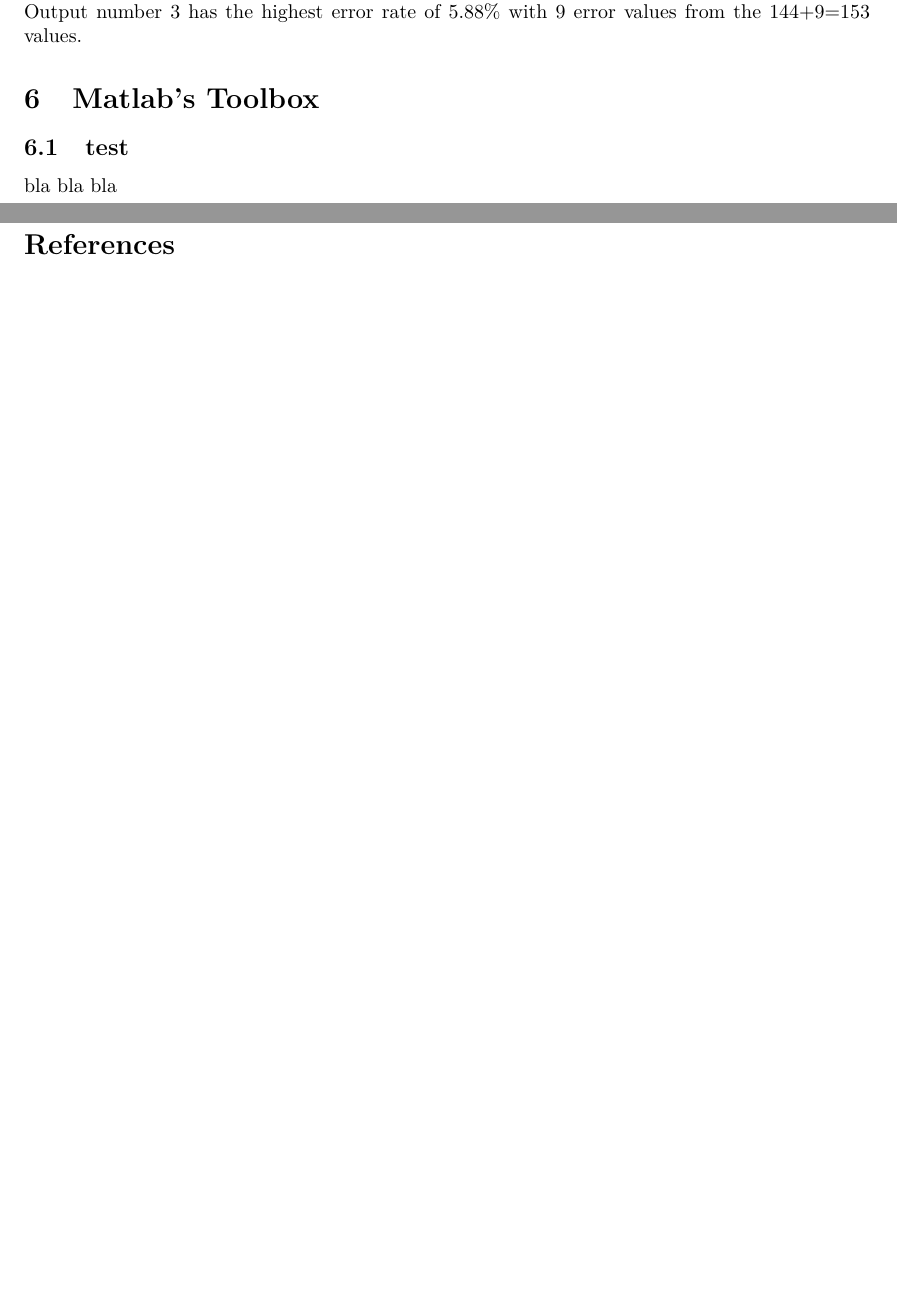
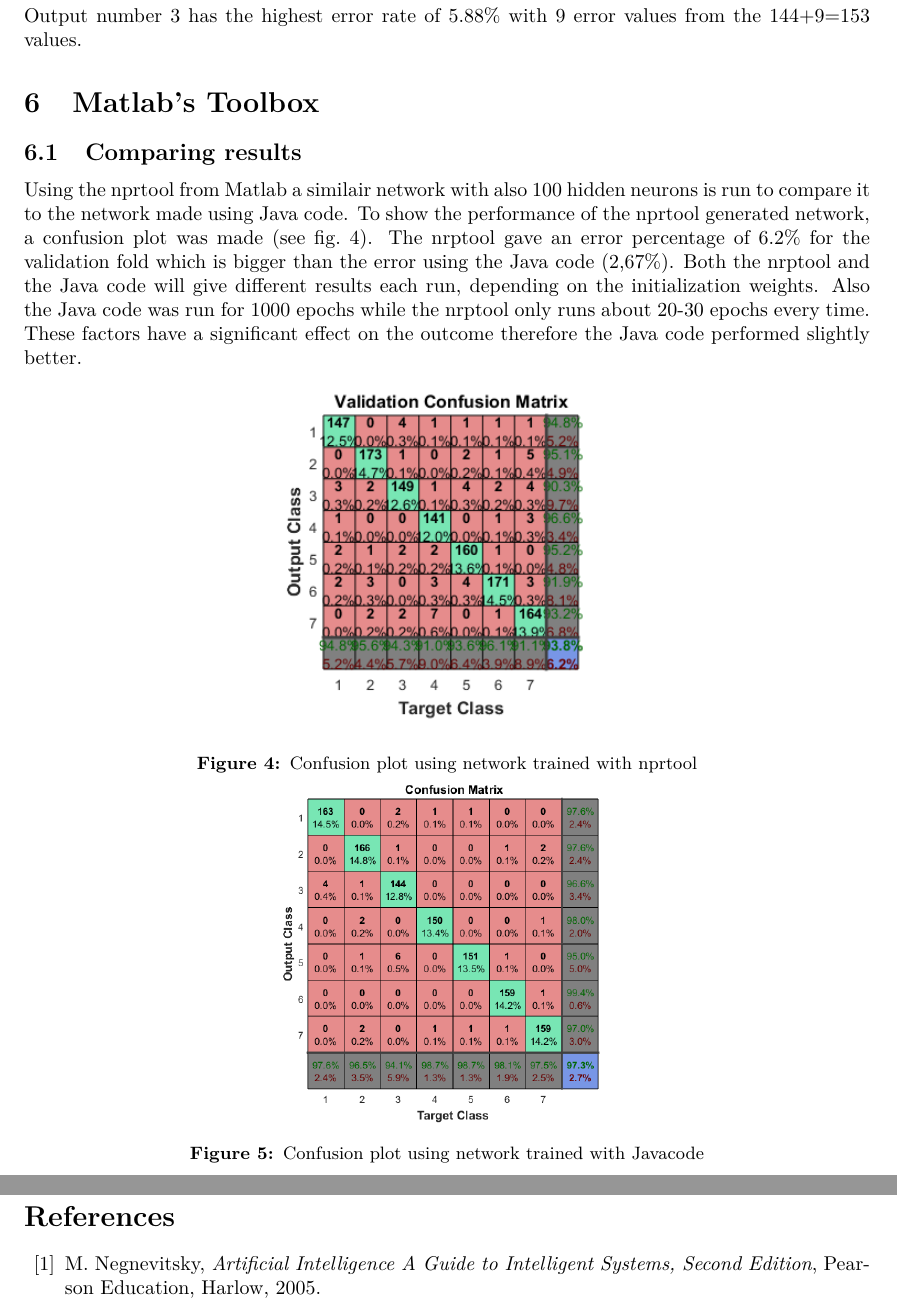
Before and after one commit to MKlaassen/CI-practicum-group19, a LaTeX document (Report/19_report.tex, which reads Report/2_5_matlabtoolbox.tex, Report/bibliography.tex): two parts of pages 7 and 8 of 8, joined at a grey line, cut so that both start at the same text, the shorter picture padded with empty space. Compiled offline with pdfLaTeX.

Commit message:
report dingen toegevoegd

```diff
--- a/Report/19_report.tex
+++ b/Report/19_report.tex
@@ -27,6 +27,7 @@
 \usepackage{placeins} %use \FloatBarrier to prevent figs/tabulars into other (sub)section
 \usepackage{cleveref}  % the Smart Reference, just use \cref{name}.
 \usepackage{csquotes} %use \enquote{text} for quotes
+\usepackage{subfig} %for multiple floats next to eachother
 
 %%%%%%%%%%%%%%%%%%%%%%%%%%%%%%%%%%%%%%%%%%%%%%%%%%%%%%%%%%%%%%%%%%%%%%
 % Settings
--- a/Report/2_5_matlabtoolbox.tex
+++ b/Report/2_5_matlabtoolbox.tex
@@ -1,4 +1,19 @@
 \section{Matlab's Toolbox} \label {chapter:matlabtoolbox}
 
-\subsection{test}
-bla bla bla
+\subsection{Comparing results}
+Using the nprtool from Matlab a similair network with also 100 hidden neurons is run to compare it to the network made using Java code. To show the performance of the nprtool generated network, a confusion plot was made (see \cref{confusion_plot_nprtool}). The nrptool gave an error percentage of 6.2\% for the validation fold which is bigger than the error using the Java code (2,67\%). Both the nrptool and the Java code will give different results each run, depending on the initialization weights. Also the Java code was run for 1000 epochs while the nrptool only runs about 20-30 epochs every time. These factors have a significant effect on the outcome therefore the Java code performed slightly better.
+
+
+\begin{figure}[!h]
+
+\includegraphics[width=6cm]{testresults/nprtool.png}
+\caption{Confusion plot using network trained with nprtool}
+\label{confusion_plot_nprtool}
+
+\includegraphics[width=6cm]{testresults/confusionplot.png}
+\caption{Confusion plot using network trained with Javacode}
+\label{confusion_plot_compare}
+
+
+\end{figure}
+\FloatBarrier
--- a/Report/bibliography.tex
+++ b/Report/bibliography.tex
@@ -2,13 +2,7 @@
 
 \begin{thebibliography}{99}
 
-
-
-
-
-
-
-
+\bibitem{CI_book}	 M. Negnevitsky, \emph{Artificial Intelligence A Guide to Intelligent Systems, Second Edition}, Pearson Education, Harlow, 2005.
 
 
 %EXAMPLES':
```
Also changed, not shown: Report/2_4_evaluation.tex (+2 -2 lines), Report/19_report.pdf, Report/testresults/confusionplot.png, Report/testresults/nprtool.png (added), Report/bibliography.tex (2 more changed lines), 11 other files.
